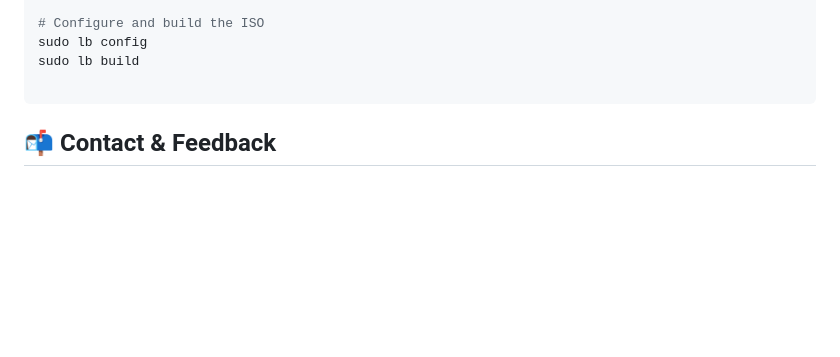
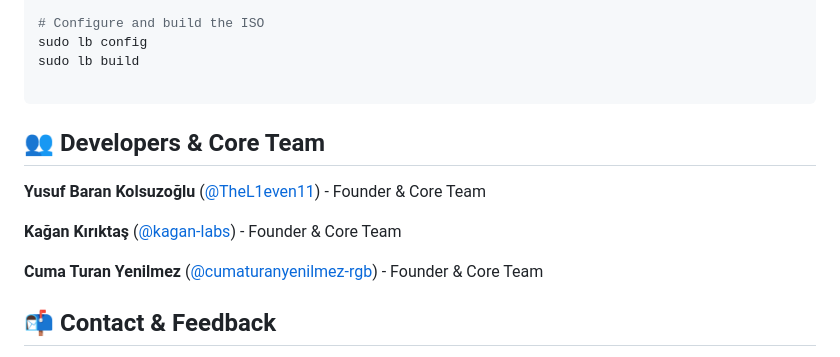
Before and after one commit to AnatoliaLabs/Anatol-X, a Markdown page: README.md, the part around the change. GitHub-like rendering; blank space fills up the shorter version.

Commit message:
Update developer credits section
Made all core team members equal (removed "Lead Developer" title, everyone now listed as "Founder & Core Team")

````diff
--- a/README.md
+++ b/README.md
@@ -67,6 +67,16 @@ sudo lb build
 
 ```
 
+
+## 👥 Developers & Core Team
+
+**Yusuf Baran Kolsuzoğlu** ([@TheL1even11](https://github.com/TheL1even11)) - Founder & Core Team
+
+**Kağan Kırıktaş** ([@kagan-labs](https://github.com/kagan-labs)) - Founder & Core Team
+
+**Cuma Turan Yenilmez** ([@cumaturanyenilmez-rgb](https://github.com/cumaturanyenilmez-rgb)) - Founder & Core Team
+
+
 ## 📬 Contact & Feedback
 
 Since Anatol-X is in its Alpha phase, your feedback is incredibly valuable to us! If you encounter bugs or want to suggest new features, please open an issue in the [GitHub Issues](https://github.com/AnatoliaLabs/Anatol-X/issues) section.
````
